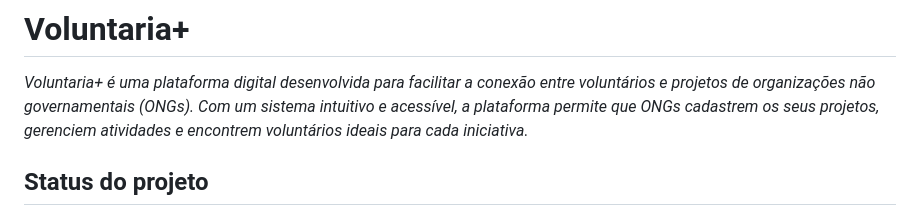
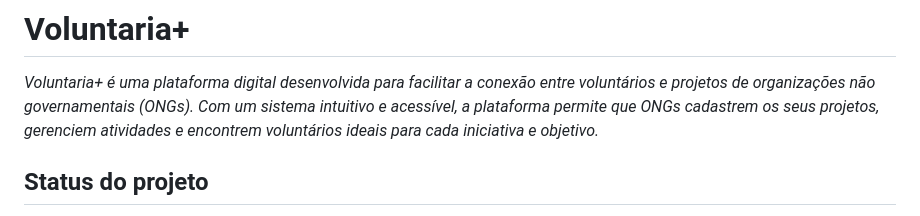
Before and after one commit to Hirrua/voluntariaMais, a Markdown page: README.md, the part around the change. GitHub-like rendering.

```diff
--- a/README.md
+++ b/README.md
@@ -4,7 +4,7 @@
 voluntários e projetos de organizações não governamentais (ONGs).
 Com um sistema intuitivo e acessível, a plataforma permite que ONGs
 cadastrem os seus projetos, gerenciem atividades e encontrem voluntários
-ideais para cada iniciativa.*
+ideais para cada iniciativa e objetivo.*
 
 ## Status do projeto
 - [x] Back-end - (01/08/2025)
```
